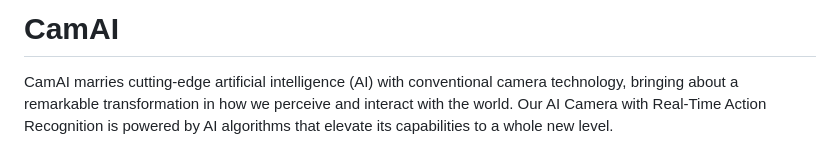
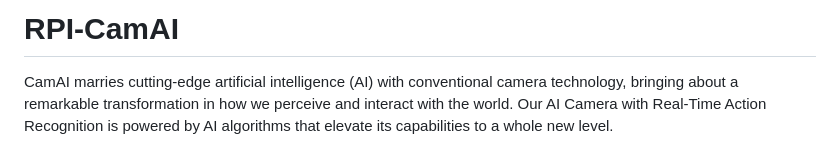
Before and after one commit to iitimii/Cam-Ai, a Markdown page: README.md, the part around the change. GitHub-like rendering.

```diff
--- a/README.md
+++ b/README.md
@@ -1,4 +1,4 @@
-# CamAI
+# RPI-CamAI
 
 CamAI marries cutting-edge artificial intelligence (AI) with conventional camera technology, bringing about a remarkable transformation in how we perceive and interact with the world. Our AI Camera with Real-Time Action Recognition is powered by  AI algorithms that elevate its capabilities to a whole new level.
 
```
